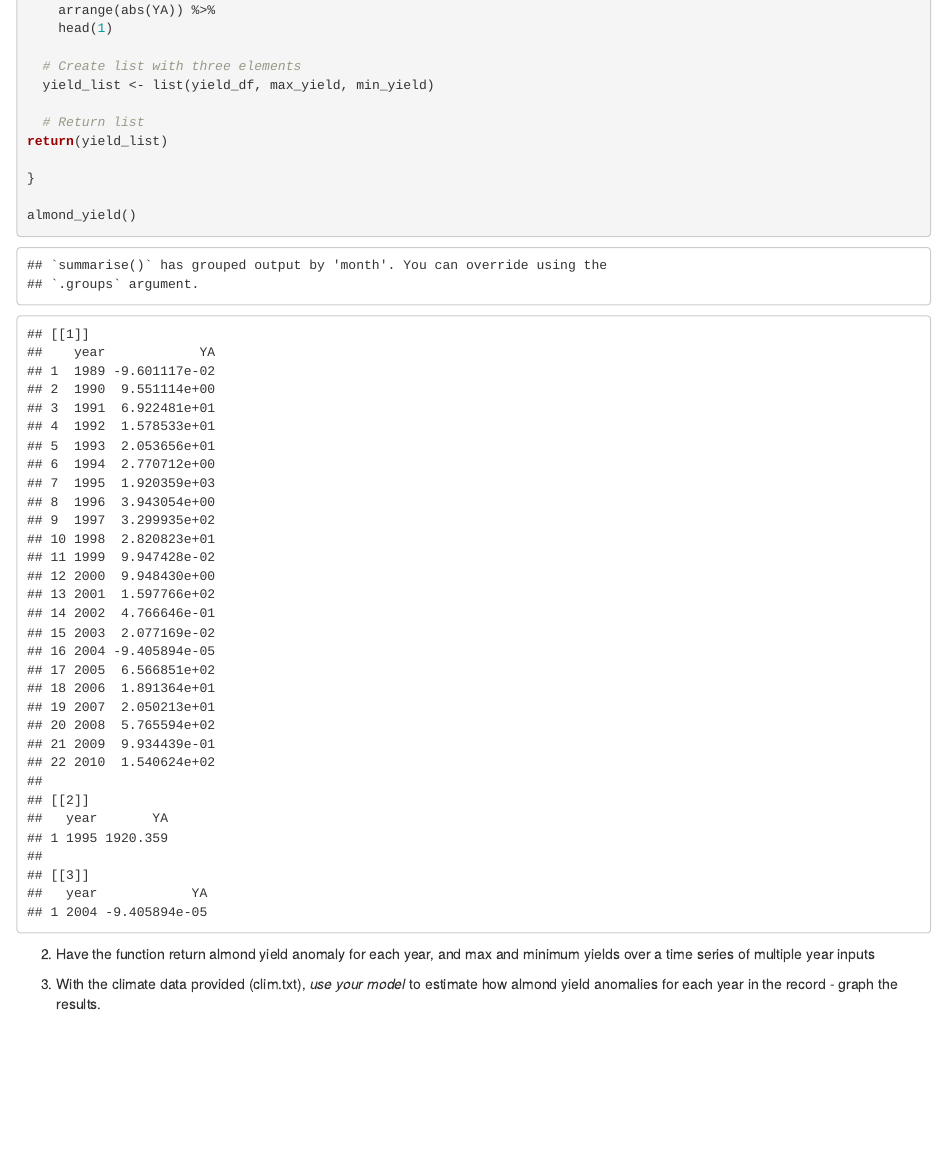
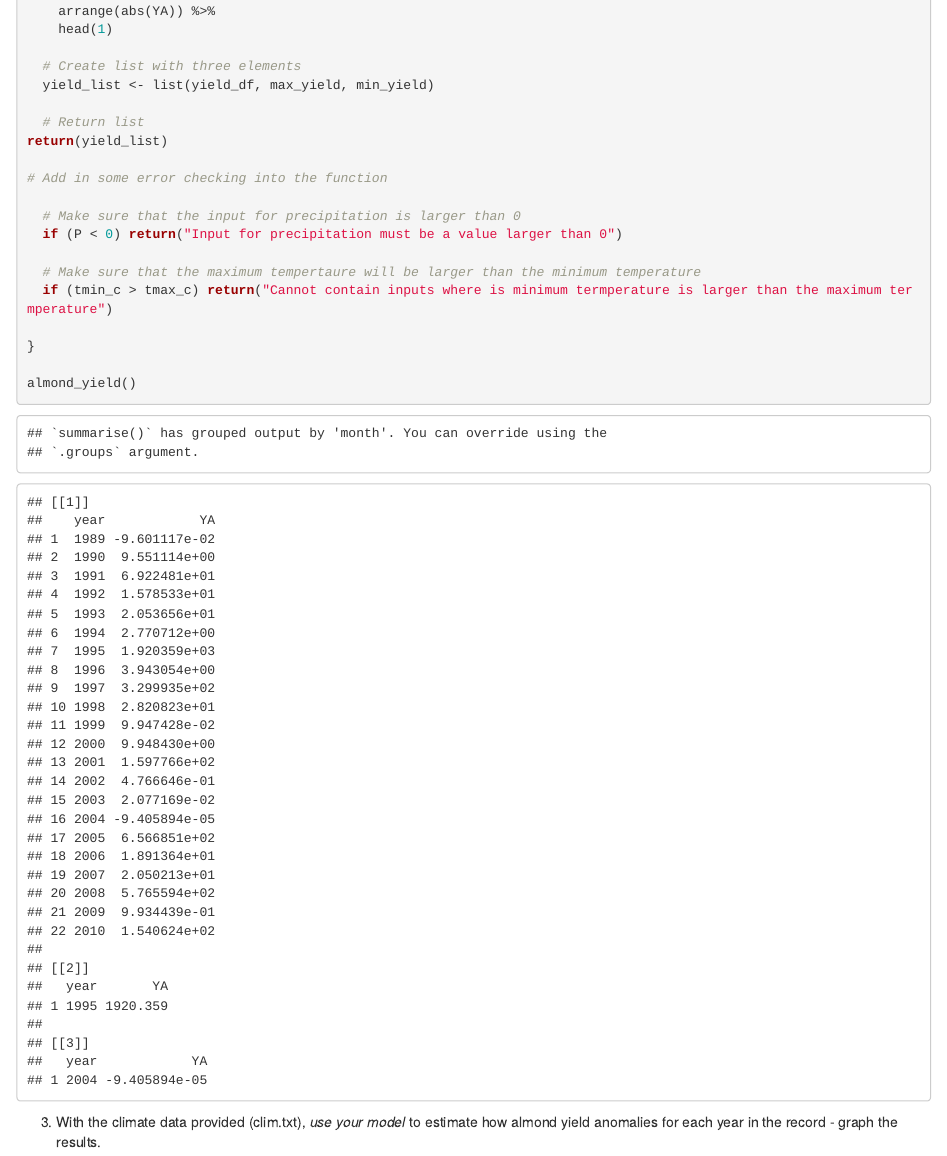
Before and after one commit to tcobian/ESM_232_Assignment-2, an R Markdown document (Assignment#2.Rmd): the page in a window 1100 px wide, from 1170 px down before the commit and from 1200 px down after it, so that both start at the same text. Rendered offline with R 4.5, knitr and Pandoc, with nearby package versions; code that draws random numbers runs with fixed seeds of ours; some code elsewhere in the file could not run offline.

Commit message:
Error checking

````diff
--- a/Assignment#2.Rmd
+++ b/Assignment#2.Rmd
@@ -77,20 +79,18 @@ summarize(meantmin = mean(tmin_c),
   # Return list
 return(yield_list)
 
+# Add in some error checking into the function
+
+  # Make sure that the input for precipitation is larger than 0
+  if (P < 0) return("Input for precipitation must be a value larger than 0")
+
+  # Make sure that the maximum tempertaure will be larger than the minimum temperature
+  if (tmin_c > tmax_c) return("Cannot contain inputs where is minimum termperature is larger than the maximum termperature")
+
 }
 
 almond_yield()
 ```
-
-
-
-
-2. Have the function return almond yield anomaly for each year, and max and minimum yields over a time series of multiple year inputs
-
-
-
-
-
 3. With the climate data provided (clim.txt), *use your model* to estimate how almond yield anomalies for each year in the record - graph the results.
 
 ```{r}
````
Also changed, not shown: Assignment#2.Rmd (5 more changed lines).
